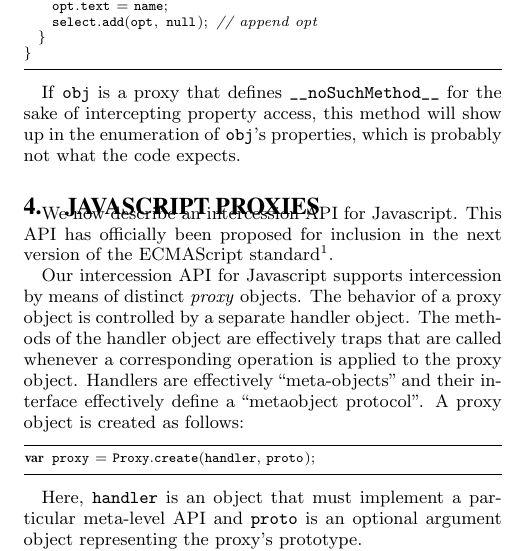
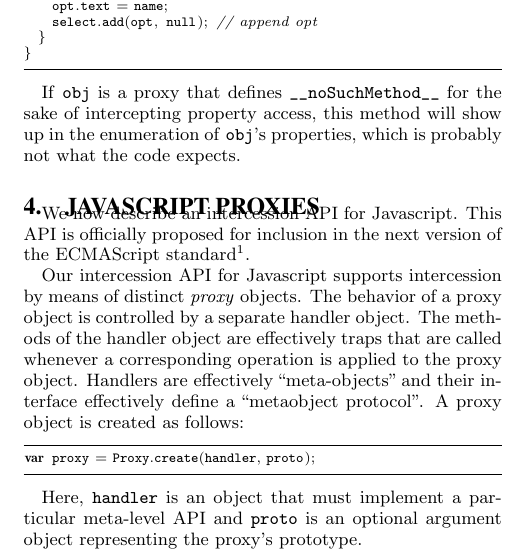
Before and after one commit to tvcutsem/es-lab, a LaTeX paper (doc/proxies/proxies.tex): part of one column of page 3 of 12, cut so that both start at the same text. Compiled offline with pdfLaTeX.

Commit message:
minor modification

```diff
--- a/doc/proxies/proxies.tex
+++ b/doc/proxies/proxies.tex
@@ -289,7 +289,7 @@ If \texttt{obj} is a proxy that defines \noSuchMethod{} for the sake of intercep
 \section{Javascript Proxies}
 \label{sec:proxies_for_javascript}
 
-We now describe an intercession API for Javascript. This API has officially been proposed for inclusion in the next version of the ECMAScript standard\footnote{Its draft specification is available at \url{www.tinyurl.com/harmony-proxies}.}.
+We now describe an intercession API for Javascript. This API is officially proposed for inclusion in the next version of the ECMAScript standard\footnote{Its draft specification is available at \url{www.tinyurl.com/harmony-proxies}.}.
 
 Our intercession API for Javascript supports intercession by means of distinct \emph{proxy} objects. The behavior of a proxy object is controlled by a separate handler object. The methods of the handler object are effectively traps that are called whenever a corresponding operation is applied to the proxy object. Handlers are effectively ``meta-objects'' and their interface effectively define a ``metaobject protocol''. A proxy object is created as follows:
 
```
